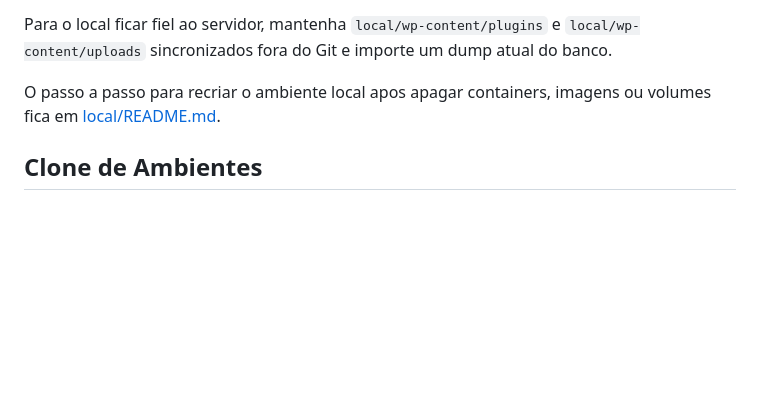
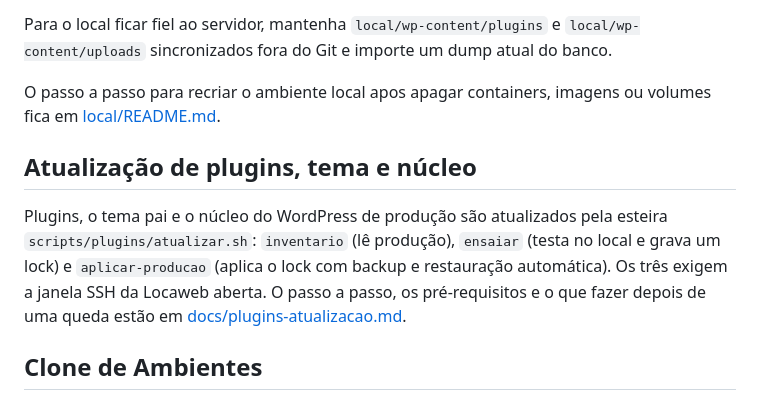
Before and after one commit to cassioln/uonix-site, a Markdown page: README.md, the part around the change. Rendered like a GitHub page; blank space fills up the shorter version.

```diff
--- a/README.md
+++ b/README.md
@@ -47,6 +47,10 @@ Para o local ficar fiel ao servidor, mantenha `local/wp-content/plugins` e `loca
 
 O passo a passo para recriar o ambiente local apos apagar containers, imagens ou volumes fica em [local/README.md](local/README.md).
 
+## Atualização de plugins, tema e núcleo
+
+Plugins, o tema pai e o núcleo do WordPress de produção são atualizados pela esteira `scripts/plugins/atualizar.sh`: `inventario` (lê produção), `ensaiar` (testa no local e grava um lock) e `aplicar-producao` (aplica o lock com backup e restauração automática). Os três exigem a janela SSH da Locaweb aberta. O passo a passo, os pré-requisitos e o que fazer depois de uma queda estão em [docs/plugins-atualizacao.md](docs/plugins-atualizacao.md).
+
 ## Clone de Ambientes
 
 A ferramenta `ksio.dev > Clone de Ambientes` somente solicita o workflow manual `.github/workflows/clone-environment.yml`; ela não escreve banco ou arquivos diretamente. A ferramenta suporta os três ambientes canônicos (`prod`, `qa` e `local`); pares com `local` são executados pelo Mac como ponte privada.
```
Also changed, not shown: docs/plugins-atualizacao.md (+56 -3 lines).
